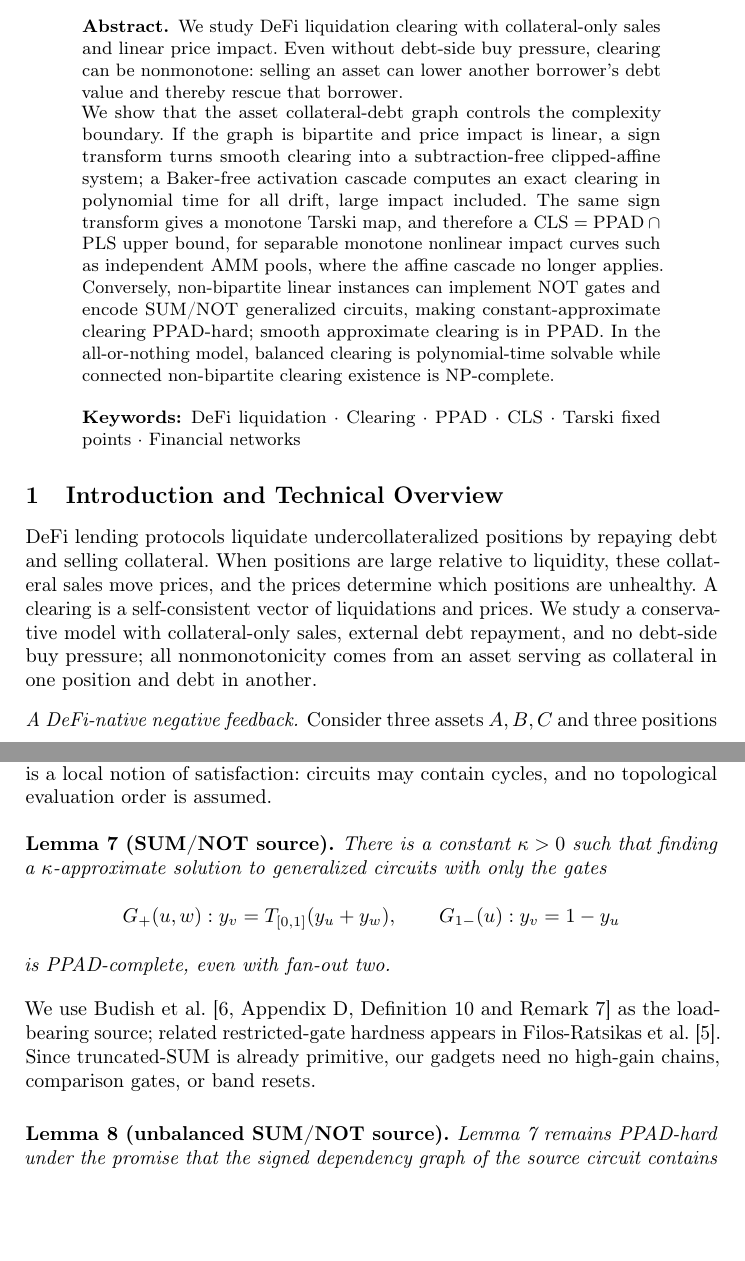
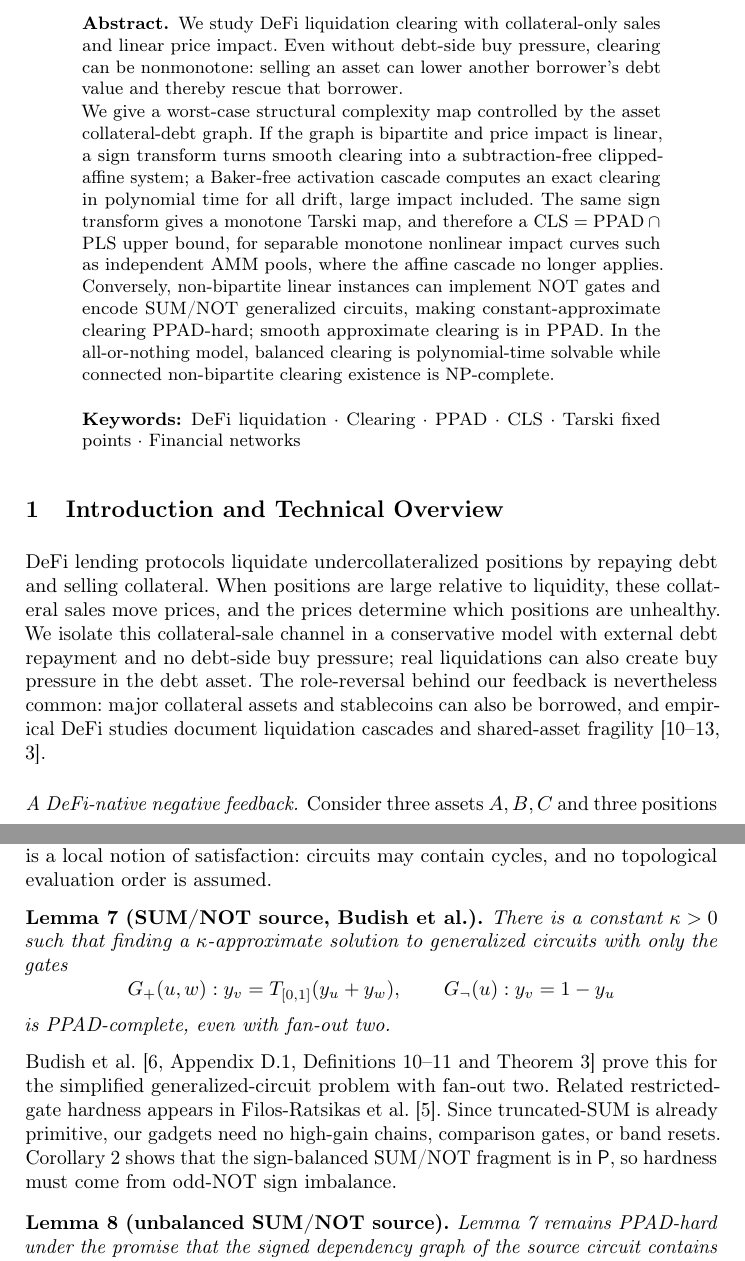
Before and after one commit to Andrewyzzz/wine26-3-liquadation, a LaTeX thesis (main.tex): two parts of pages 1 and 10 of 31, joined at a grey line, cut so that both start at the same text, the shorter picture padded with empty space. Compiled offline with pdfLaTeX.

Commit message:
Clarify model scope and SUM NOT source

```diff
--- a/main.tex
+++ b/main.tex
@@ -37,13 +37,13 @@
 \begin{abstract}
 We study DeFi liquidation clearing with collateral-only sales and linear price impact.  Even without debt-side buy pressure, clearing can be nonmonotone: selling an asset can lower another borrower's debt value and thereby rescue that borrower.
 
-We show that the asset collateral-debt graph controls the complexity boundary.  If the graph is bipartite and price impact is linear, a sign transform turns smooth clearing into a subtraction-free clipped-affine system; a Baker-free activation cascade computes an exact clearing in polynomial time for all drift, large impact included.  The same sign transform gives a monotone Tarski map, and therefore a \(\mathrm{CLS}=\mathrm{PPAD}\cap\mathrm{PLS}\) upper bound, for separable monotone nonlinear impact curves such as independent AMM pools, where the affine cascade no longer applies.  Conversely, non-bipartite linear instances can implement NOT gates and encode SUM/NOT generalized circuits, making constant-approximate clearing PPAD-hard; smooth approximate clearing is in PPAD.  In the all-or-nothing model, balanced clearing is polynomial-time solvable while connected non-bipartite clearing existence is NP-complete.
+We give a worst-case structural complexity map controlled by the asset collateral-debt graph.  If the graph is bipartite and price impact is linear, a sign transform turns smooth clearing into a subtraction-free clipped-affine system; a Baker-free activation cascade computes an exact clearing in polynomial time for all drift, large impact included.  The same sign transform gives a monotone Tarski map, and therefore a \(\mathrm{CLS}=\mathrm{PPAD}\cap\mathrm{PLS}\) upper bound, for separable monotone nonlinear impact curves such as independent AMM pools, where the affine cascade no longer applies.  Conversely, non-bipartite linear instances can implement NOT gates and encode SUM/NOT generalized circuits, making constant-approximate clearing PPAD-hard; smooth approximate clearing is in PPAD.  In the all-or-nothing model, balanced clearing is polynomial-time solvable while connected non-bipartite clearing existence is NP-complete.
 \keywords{DeFi liquidation \and Clearing \and PPAD \and CLS \and Tarski fixed points \and Financial networks}
 \end{abstract}
 
 \section{Introduction and Technical Overview}
 \label{sec:intro}
-DeFi lending protocols liquidate undercollateralized positions by repaying debt and selling collateral. When positions are large relative to liquidity, these collateral sales move prices, and the prices determine which positions are unhealthy. A clearing is a self-consistent vector of liquidations and prices. We study a conservative model with collateral-only sales, external debt repayment, and no debt-side buy pressure; all nonmonotonicity comes from an asset serving as collateral in one position and debt in another.
+DeFi lending protocols liquidate undercollateralized positions by repaying debt and selling collateral. When positions are large relative to liquidity, these collateral sales move prices, and the prices determine which positions are unhealthy. We isolate this collateral-sale channel in a conservative model with external debt repayment and no debt-side buy pressure; real liquidations can also create buy pressure in the debt asset. The role-reversal behind our feedback is nevertheless common: major collateral assets and stablecoins can also be borrowed, and empirical DeFi studies document liquidation cascades and shared-asset fragility~\cite{Perez2021,Qin2021,LeharParlour2022,TianZhu2025,BartolettiLipparini2025}.
 
 \paragraph{A DeFi-native negative feedback.}
 Consider three assets \(A,B,C\) and three positions
@@ -355,16 +355,16 @@ The ring positions use assets \(a_1,a_2,a_3\) and contribute the triangle \(a_1-
 \section{PPAD-Hardness in the Non-Bipartite Regime}
 \label{sec:hardness}
 Our hardness proof uses only two generalized-circuit gates. Let \(\T\) denote clipping to \([0,1]\). A \(\kappa\)-approximate assignment gives each wire a value in \([0,1]\) and makes every gate output differ from its prescribed value by at most \(\kappa\). This is a local notion of satisfaction: circuits may contain cycles, and no topological evaluation order is assumed.
-\begin{lemma}[SUM/NOT source]
+\begin{lemma}[SUM/NOT source, Budish et al.]
 \label{lem:source}
 There is a constant \(\kappa>0\) such that finding a \(\kappa\)-approximate solution to generalized circuits with only the gates
 \[
 G_+(u,w): y_v=\T(y_u+y_w),\qquad
-G_{1-}(u): y_v=1-y_u
+G_{\neg}(u): y_v=1-y_u
 \]
 is PPAD-complete, even with fan-out two.
 \end{lemma}
-We use Budish et al.~\cite[Appendix D, Definition 10 and Remark 7]{Budish2023} as the load-bearing source; related restricted-gate hardness appears in Filos-Ratsikas et al.~\cite{FilosRatsikas2023}.  Since truncated-SUM is already primitive, our gadgets need no high-gain chains, comparison gates, or band resets.
+Budish et al.~\cite[Appendix D.1, Definitions 10--11 and Theorem 3]{Budish2023} prove this for the simplified generalized-circuit problem with fan-out two. Related restricted-gate hardness appears in Filos-Ratsikas et al.~\cite{FilosRatsikas2023}. Since truncated-SUM is already primitive, our gadgets need no high-gain chains, comparison gates, or band resets. Corollary~\ref{cor:fragment} shows that the sign-balanced SUM/NOT fragment is in \(\mathsf P\), so hardness must come from odd-NOT sign imbalance.
 
 \begin{lemma}[unbalanced SUM/NOT source]
 \label{lem:unbalancedsource}
```
Also changed, not shown: CHANGELOG_v2.md, WINE2026_DeFi_Clearing_Strengthened_CLS.pdf, main.tex (4 more changed lines).
